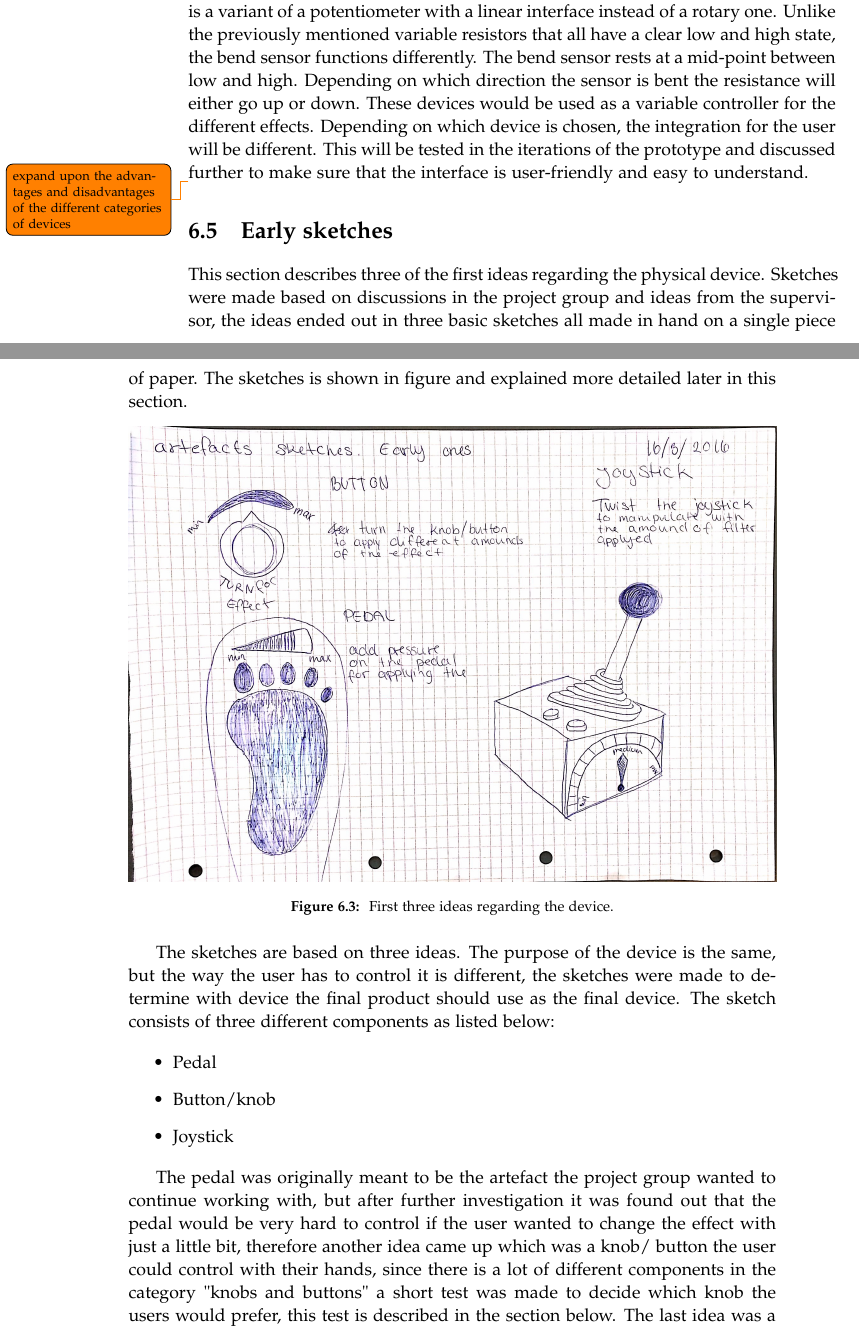
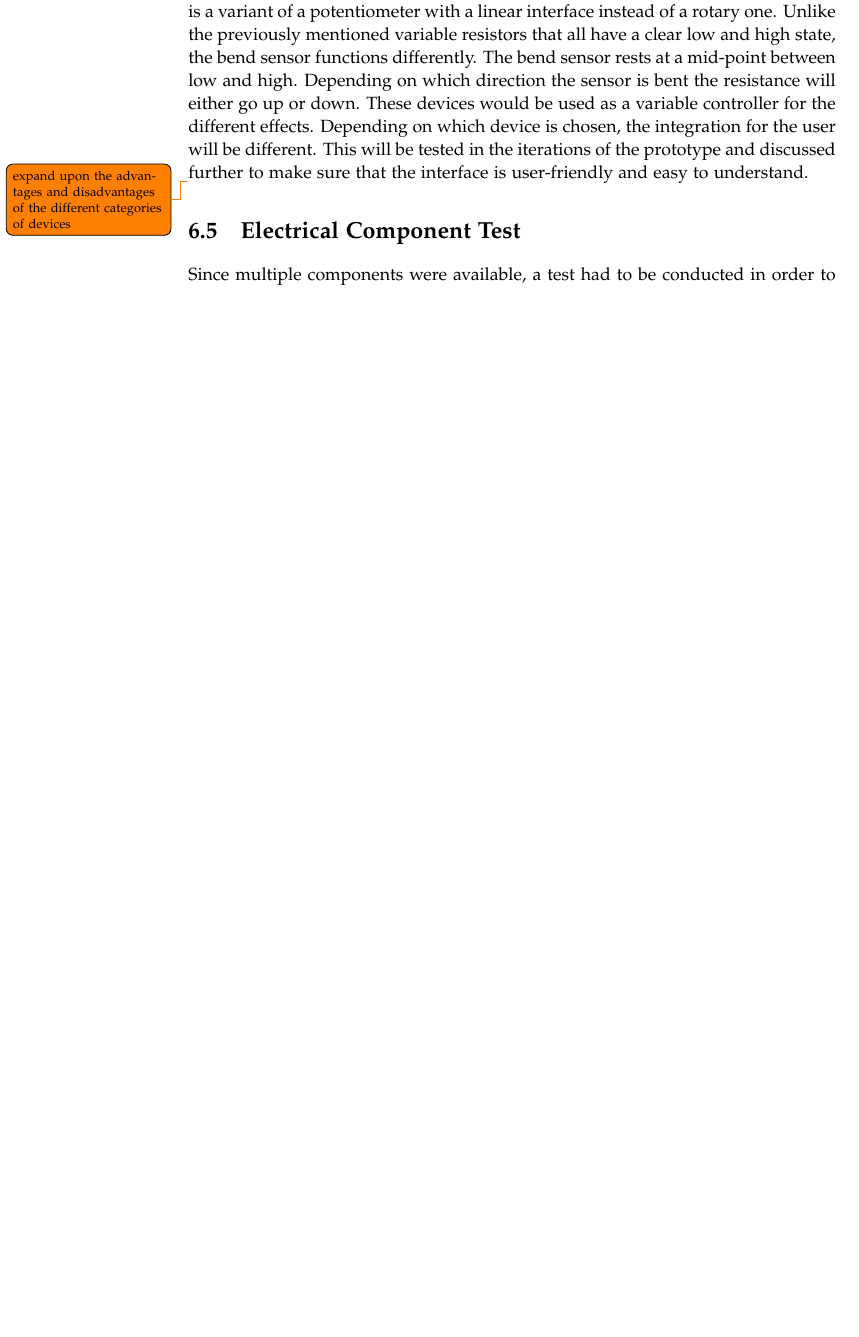
Before and after one commit to kaas-/MightyMuffins-Report, a LaTeX thesis (master.tex, which reads sections/design.tex): two parts of pages 34 and 35 of 57 before the commit and part of page 34 of 55 after it, the two joined at a grey line, cut so that both start at the same text, the shorter picture padded with empty space. Compiled offline with pdfLaTeX; a LaTeX package or settings file that is missing is left out.

Commit message:
more design. deleted pedalsketches

```diff
--- a/sections/design.tex
+++ b/sections/design.tex
@@ -56,28 +56,9 @@ These devices would be used as a variable controller for the different effects.
 
 \todo{expand upon the advantages and disadvantages of the different categories of devices}
 
-\section{Early sketches}
-This section describes three of the first ideas regarding the physical device. Sketches were made based on discussions in the project group and ideas from the supervisor, the ideas ended out in three basic sketches all made in hand on a single piece of paper. The sketches is shown in figure and explained more detailed later in this section.
-
-\begin{figure}[!h]
-\centering
-\includegraphics[width=1\textwidth]{Earlysketchforkellige}
-\caption{\label{fig:Earlysketchforkellige}  First three ideas regarding the device.}
-\end{figure}
-
-The sketches are based on three ideas. The purpose of the device is the same, but the way the user has to control it is different, the sketches were made to determine with device the final product should use as the final device. The sketch consists of three different components as listed below:
-
-\begin{itemize}
-\item Pedal
-\item Button/knob
-\item Joystick
-\end{itemize}
-
-The pedal was originally meant to be the artefact the project group wanted to continue working with, but after further investigation it was found out that the pedal would be very hard to control if the user wanted to change the effect with just a little bit, therefore another idea came up which was a knob/ button the user could control with their hands, since there is a lot of different components in the category "knobs and buttons" a short test was made to decide which knob the users would prefer, this test is described in the section below.
-The last idea was a joystick, like the ones you find in an old arcade, this was mostly a fun idea because the joystick would be able to changes the sound on two axes instead of just one as we see in the button and pedal. It was decided by the project group to stick with the knob/button idea because it would be easier to control and find exiting looking knobs.
 
 \section{Electrical Component Test}
-While sketching ideas for the design, the group encountered the obstacle of not knowing which electrical components to use. Therefore the component test's purpose was to decide which component is the most preferred and intuitive to use. All the previous mentioned electronic components were used in the test, though there was two different buttons and 3 different potentiometers. All the different components can can be seen on figure \ref{fig:komponenter}. These components were all mounted on a cardboard plate as seen on figure \ref{fig:componenttest}.
+Since multiple components were available, a test had to be conducted in order to choose the most preferred and intuitive to use. All the previous mentioned electronic components were used in the test, though there was two different buttons and 3 different potentiometers. All the different components can can be seen on figure \ref{fig:komponenter}. These components were all mounted on a cardboard plate as seen on figure \ref{fig:componenttest}.
 
 \begin{figure}[!h]
 \centering
```
Also changed, not shown: sections/design.tex (10 more changed lines).
